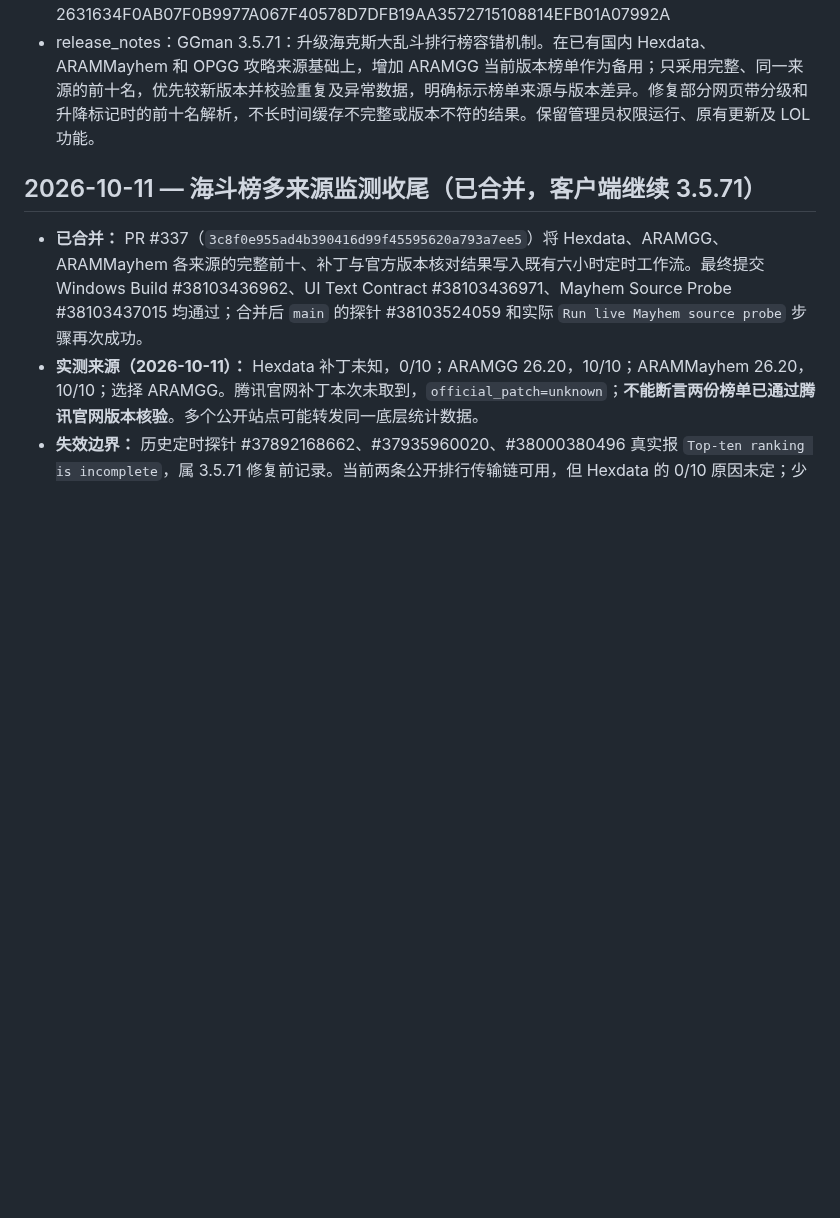
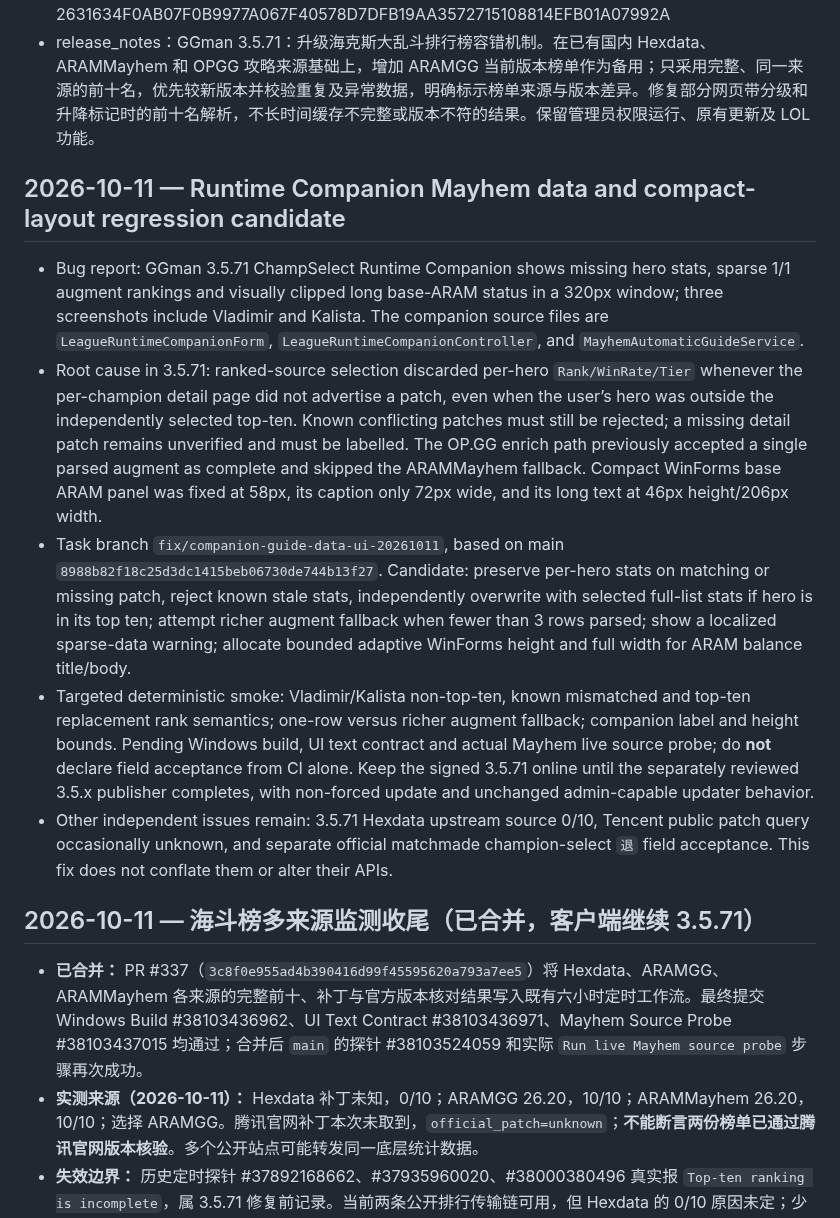
Before and after one commit to xianyumht-cmd/facm, a Markdown page: docs/PROJECT_STATE.md, the part around the change. GitHub-like rendering; blank space fills up the shorter version.

Commit message:
docs: record companion Mayhem data, fallback and clipping regression safeguards

```diff
--- a/docs/PROJECT_STATE.md
+++ b/docs/PROJECT_STATE.md
@@ -11,6 +11,14 @@
 - Release GGman.exe SHA-256：2631634F0AB07F0B9977A067F40578D7DFB19AA3572715108814EFB01A07992A
 - release_notes：GGman 3.5.71：升级海克斯大乱斗排行榜容错机制。在已有国内 Hexdata、ARAMMayhem 和 OPGG 攻略来源基础上，增加 ARAMGG 当前版本榜单作为备用；只采用完整、同一来源的前十名，优先较新版本并校验重复及异常数据，明确标示榜单来源与版本差异。修复部分网页带分级和升降标记时的前十名解析，不长时间缓存不完整或版本不符的结果。保留管理员权限运行、原有更新及 LOL 功能。
 <!-- FACM_RELEASE_STATE_END -->
+
+## 2026-10-11 — Runtime Companion Mayhem data and compact-layout regression candidate
+
+- Bug report: GGman 3.5.71 ChampSelect Runtime Companion shows missing hero stats, sparse 1/1 augment rankings and visually clipped long base-ARAM status in a 320px window; three screenshots include Vladimir and Kalista. The companion source files are `LeagueRuntimeCompanionForm`, `LeagueRuntimeCompanionController`, and `MayhemAutomaticGuideService`.
+- Root cause in 3.5.71: ranked-source selection discarded per-hero `Rank/WinRate/Tier` whenever the per-champion detail page did not advertise a patch, even when the user’s hero was outside the independently selected top-ten. Known conflicting patches must still be rejected; a missing detail patch remains unverified and must be labelled. The OP.GG enrich path previously accepted a single parsed augment as complete and skipped the ARAMMayhem fallback. Compact WinForms base ARAM panel was fixed at 58px, its caption only 72px wide, and its long text at 46px height/206px width.
+- Task branch `fix/companion-guide-data-ui-20261011`, based on main `8988b82f18c25d3dc1415beb06730de744b13f27`. Candidate: preserve per-hero stats on matching or missing patch, reject known stale stats, independently overwrite with selected full-list stats if hero is in its top ten; attempt richer augment fallback when fewer than 3 rows parsed; show a localized sparse-data warning; allocate bounded adaptive WinForms height and full width for ARAM balance title/body.
+- Targeted deterministic smoke: Vladimir/Kalista non-top-ten, known mismatched and top-ten replacement rank semantics; one-row versus richer augment fallback; companion label and height bounds. Pending Windows build, UI text contract and actual Mayhem live source probe; do **not** declare field acceptance from CI alone. Keep the signed 3.5.71 online until the separately reviewed 3.5.x publisher completes, with non-forced update and unchanged admin-capable updater behavior.
+- Other independent issues remain: 3.5.71 Hexdata upstream source 0/10, Tencent public patch query occasionally unknown, and separate official matchmade champion-select `退` field acceptance. This fix does not conflate them or alter their APIs.
 
 ## 2026-10-11 — 海斗榜多来源监测收尾（已合并，客户端继续 3.5.71）
 
```
